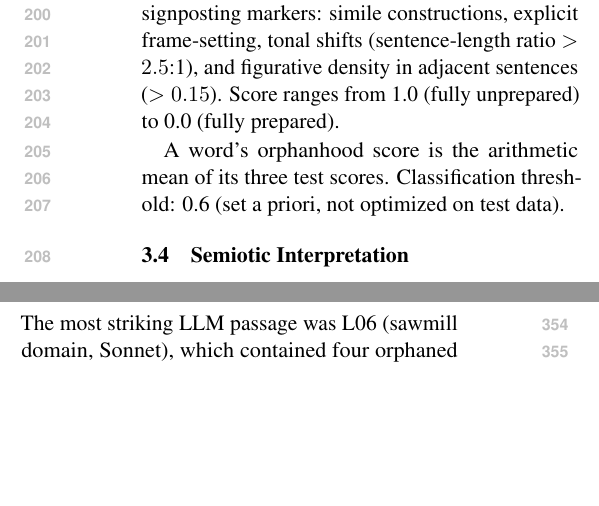
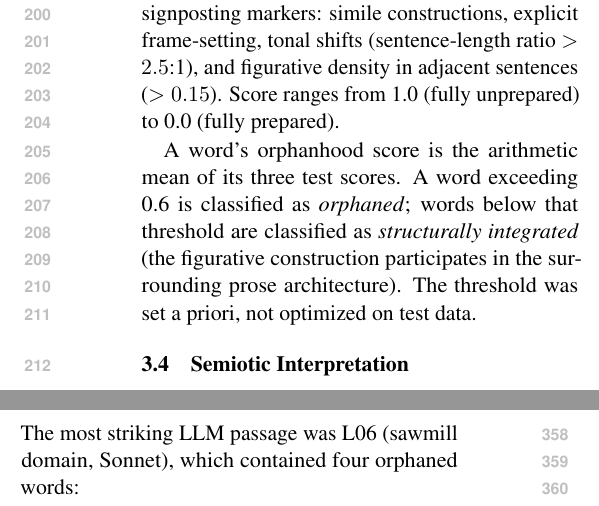
Before and after one commit to raeq/latent-semantic-recruitment, a LaTeX paper (tacl_submission/orphaned_sophistication.tex): two parts of the columns of pages 3 and 4 of 8, joined at a grey line, cut so that both start at the same text, the shorter picture padded with empty space. Compiled offline with pdfLaTeX.

Commit message:
Introduce 'structurally integrated' at point of definition (Section 3.3)

```diff
--- a/tacl_submission/orphaned_sophistication.tex
+++ b/tacl_submission/orphaned_sophistication.tex
@@ -78,7 +78,7 @@ The over-indexing hypothesis predicts that LLMs will produce sophisticated figur
 
 \textbf{Lack of preparation.} The context is scored for signposting markers: simile constructions, explicit frame-setting, tonal shifts (sentence-length ratio $> 2.5$:1), and figurative density in adjacent sentences ($> 0.15$). Score ranges from 1.0 (fully unprepared) to 0.0 (fully prepared).
 
-A word's orphanhood score is the arithmetic mean of its three test scores. Classification threshold: 0.6 (set a priori, not optimized on test data).
+A word's orphanhood score is the arithmetic mean of its three test scores. A word exceeding 0.6 is classified as \emph{orphaned}; words below that threshold are classified as \emph{structurally integrated} (the figurative construction participates in the surrounding prose architecture). The threshold was set a priori, not optimized on test data.
 
 \subsection{Semiotic Interpretation}
 
```
Also changed, not shown: paper/Quinn_Claude_Orphaned_Sophistication_2026_v3.md (+1 -1 lines), tacl_submission/orphaned_sophistication.pdf.
